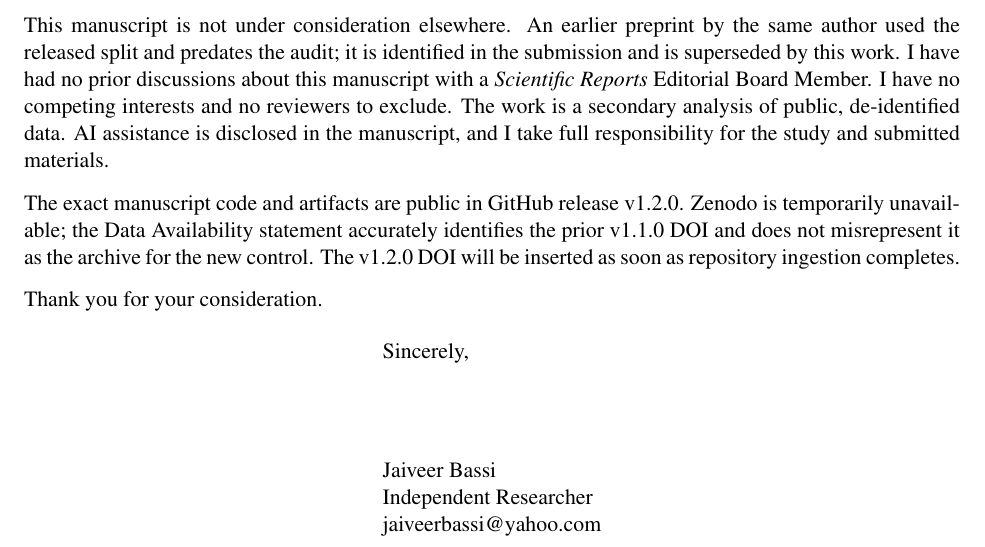
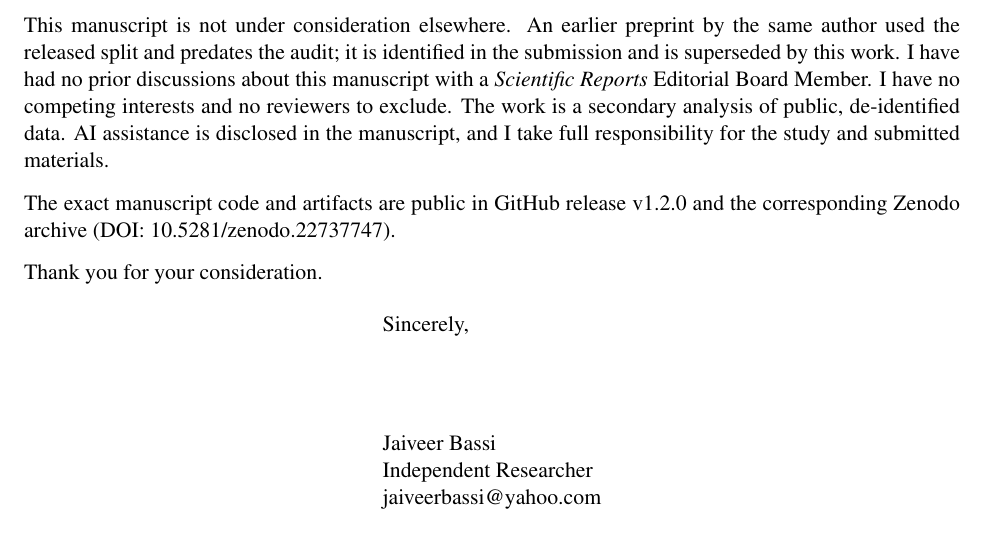
Before and after one commit to imjbassi/Brain-Tumor-MRI-Classification, a LaTeX letter (paper/cover_letter.tex): part of the page, cut so that both start at the same text. Compiled offline with pdfLaTeX.

Commit message:
Update manuscript and citation to Zenodo v1.2.0

```diff
--- a/paper/cover_letter.tex
+++ b/paper/cover_letter.tex
@@ -18,7 +18,7 @@ The study is appropriate for \textit{Scientific Reports} because it presents a t
 
 This manuscript is not under consideration elsewhere. An earlier preprint by the same author used the released split and predates the audit; it is identified in the submission and is superseded by this work. I have had no prior discussions about this manuscript with a \textit{Scientific Reports} Editorial Board Member. I have no competing interests and no reviewers to exclude. The work is a secondary analysis of public, de-identified data. AI assistance is disclosed in the manuscript, and I take full responsibility for the study and submitted materials.
 
-The exact manuscript code and artifacts are public in GitHub release v1.2.0. Zenodo is temporarily unavailable; the Data Availability statement accurately identifies the prior v1.1.0 DOI and does not misrepresent it as the archive for the new control. The v1.2.0 DOI will be inserted as soon as repository ingestion completes.
+The exact manuscript code and artifacts are public in GitHub release v1.2.0 and the corresponding Zenodo archive (DOI: 10.5281/zenodo.22737747).
 
 Thank you for your consideration.
 
```
Also changed, not shown: paper/main.tex (+1 -1 lines), README.md, paper/cover_letter.pdf, paper/main.pdf, 1 other file.
